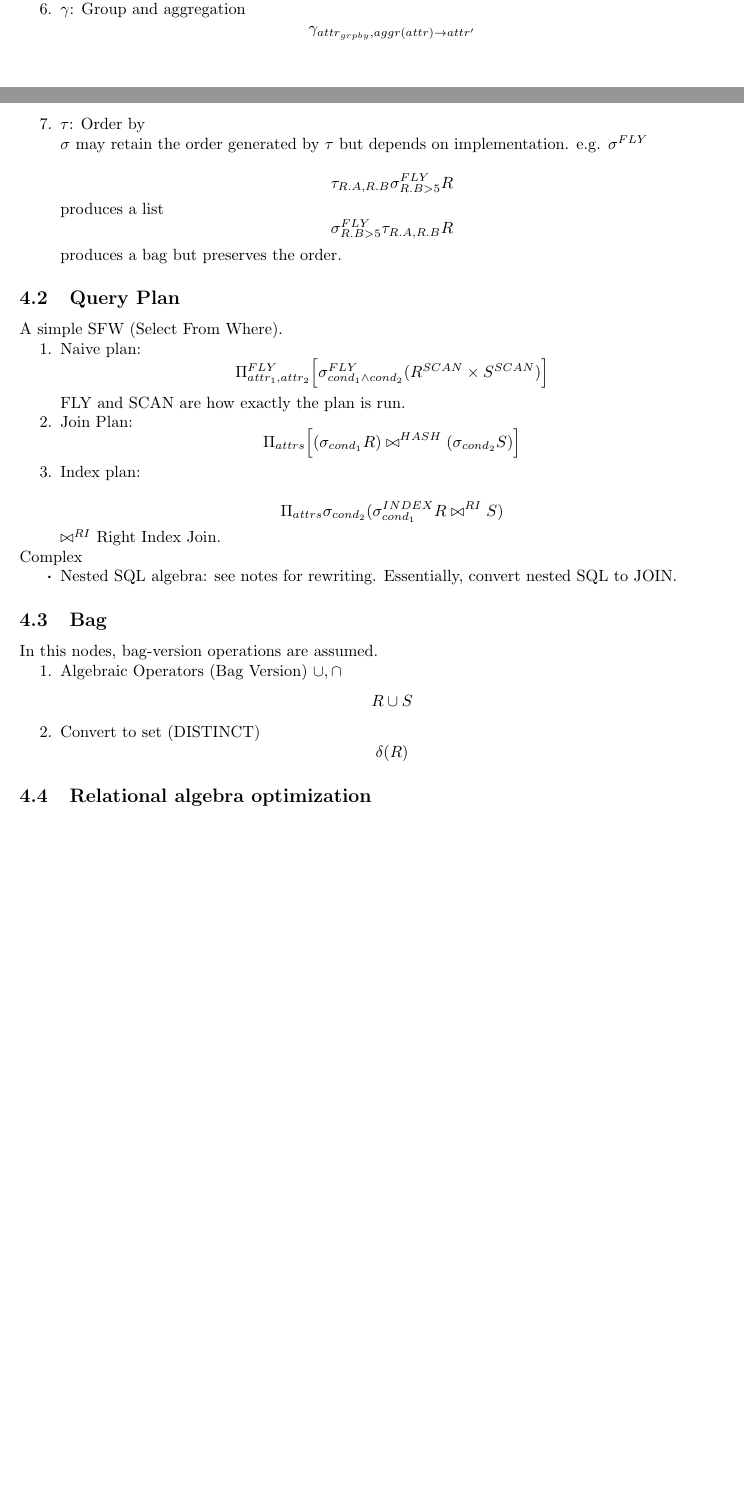
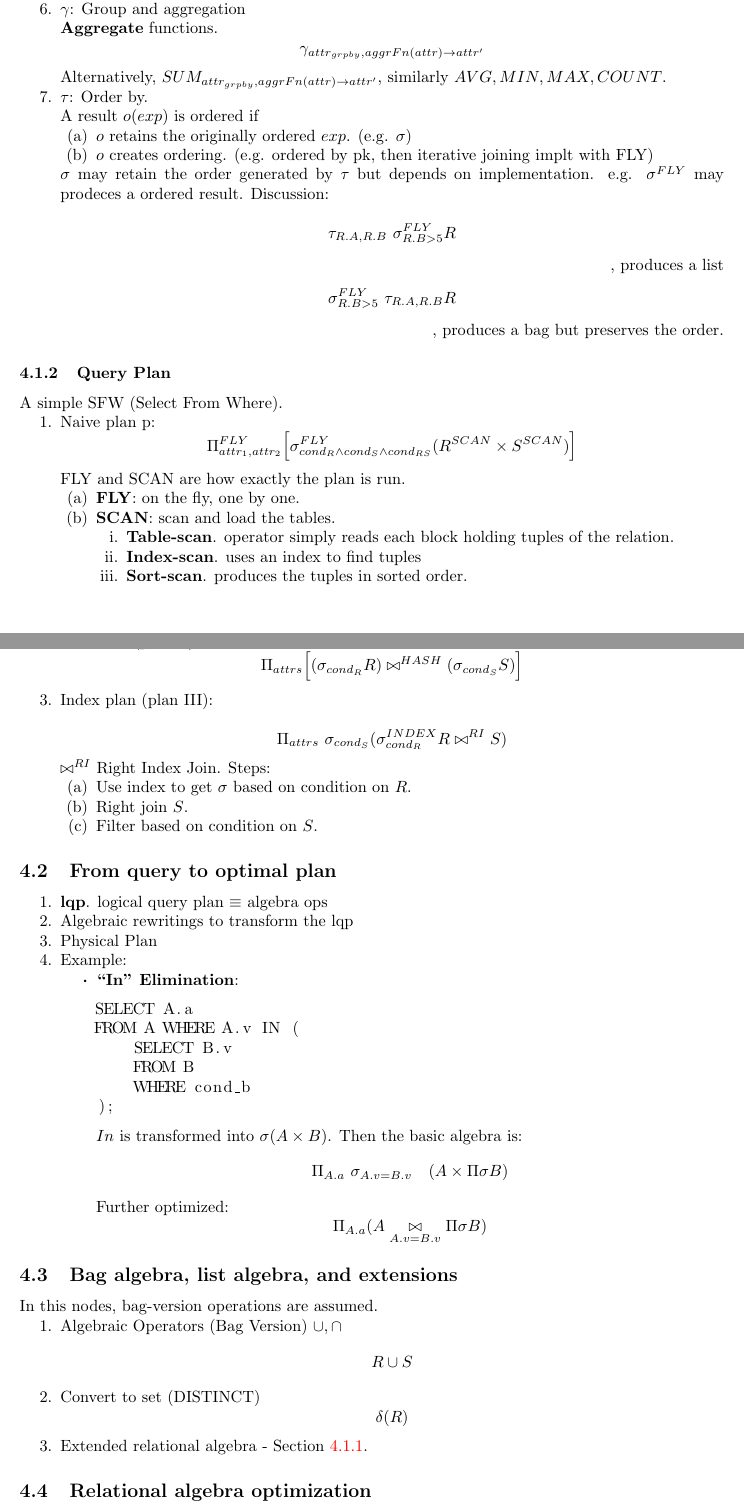
Before and after one commit to idf/Advanced-Database-Quicksheet, a LaTeX document (notes.tex, which reads commons/note_style.sty): two parts of pages 2 and 3 of 4 before the commit and two parts of pages 3 and 4 of 5 after it, joined at a grey line, cut so that both start at the same text, the shorter picture padded with empty space. Compiled offline with pdfLaTeX.

Commit message:
chapter 4 until algebra optimization

```diff
--- a/commons/note_style.sty
+++ b/commons/note_style.sty
@@ -2,6 +2,9 @@
 \usepackage[top=1in, bottom=1in, left=1.25in, right=1.25in]{geometry}
 \usepackage{color,soul}  % provides \hl{#1}
 \usepackage[usenames,dvipsnames]{xcolor}
+\usepackage{graphicx}
+\usepackage{amssymb}
+\usepackage{listings}
 
 \newcommand\note[1]{%
   \textcolor{Maroon}{#1}%
--- a/notes.tex
+++ b/notes.tex
@@ -3,13 +3,13 @@
 \usepackage{commons/commons}
 \usepackage{commons/note_style}
 
-\usepackage{amssymb}
 
 \def\ojoin{\setbox0=\hbox{$\bowtie$}%
   \rule[-.02ex]{.25em}{.4pt}\llap{\rule[\ht0]{.25em}{.4pt}}}
 \def\leftouterjoin{\mathbin{\ojoin\mkern-5.8mu\bowtie}}
 \def\rightouterjoin{\mathbin{\bowtie\mkern-5.8mu\ojoin}}
 \def\fullouterjoin{\mathbin{\ojoin\mkern-5.8mu\bowtie\mkern-5.8mu\ojoin}}
+\usepackage{amsbsy}
 
 \begin{document}
 
@@ -101,47 +111,91 @@ $\bowtie_{\theta}$: $\triangleq \sigma_{\theta} (R\times S)$. $\theta$ is a cond
+\textbf{Aggregate} functions.
 $$
-\gamma_{attr_{grpby}, aggr(attr) \ra attr'}
+\gamma_{attr_{grpby}, aggrFn(attr) \ra attr'}
 $$
-\item $\tau$: Order by
+Alternatively, $SUM_{attr_{grpby},aggrFn(attr)\ra attr'}$, similarly $AVG, MIN, MAX, COUNT$.
+\item $\tau$: Order by.
 
-$\sigma$ may retain the order generated by $\tau$ but depends on implementation. e.g. $\sigma^{FLY}$
+A result $o(exp)$ is ordered if
+\begin{enumerate}
+\item $o$ retains the originally ordered $exp$. (e.g. $\sigma$)
+\item $o$ creates ordering. (e.g. ordered by pk, then iterative joining implt with FLY)
+\end{enumerate}
+$\sigma$ may retain the order generated by $\tau$ but depends on implementation. e.g. $\sigma^{FLY}$ may prodeces a ordered result. Discussion:
 
 $$
-\tau_{R.A, R.B} \sigma_{R.B>5}^{FLY} R
+\tau_{R.A, R.B}\ \sigma_{R.B>5}^{FLY} R
 $$
-produces a list
+\begin{flushright}, produces a list\end{flushright}
 $$
-\sigma^{FLY}_{R.B>5} \tau_{R.A, R.B} R
+\sigma^{FLY}_{R.B>5}\ \tau_{R.A, R.B} R
 $$
-produces a bag but preserves the order.
+\begin{flushright}, produces a bag but preserves the order.\end{flushright}
 \end{enumerate}
-\subsection{Query Plan}
+\subsubsection{Query Plan}
 A simple SFW (Select From Where).
 \begin{enumerate}
-\item Naive plan:
+\item Naive plan p:
 $$
-\Pi_{attr_1,attr_2}^{FLY}\Big[\sigma_{cond_1\wedge cond_2}^{FLY} (R^{SCAN}\times S^{SCAN})\Big]
+\Pi_{attr_1,attr_2}^{FLY}\Big[\sigma_{cond_R\wedge cond_S\wedge cond_{RS}}^{FLY} (R^{SCAN}\times S^{SCAN})\Big]
 $$
 
 FLY and SCAN are how exactly the plan is run.
+\begin{enumerate}
+\item \textbf{FLY}: on the fly, one by one.
+\item \textbf{SCAN}: scan and load the tables.
+\begin{enumerate}
+\item \textbf{Table-scan}. operator simply reads each block holding tuples of the relation.
+\item \textbf{Index-scan}. uses an index to find tuples
+\item \textbf{Sort-scan}. produces the tuples in sorted order.
 
-\item Join Plan:
+\end{enumerate}}
+\end{enumerate}
+
+\item Join Plan (plan II):
 $$
-\Pi_{attrs} \Big[(\sigma_{cond_1}R)  \bowtie^{HASH} (\sigma_{cond_2}S) \Big]
+\Pi_{attrs} \Big[(\sigma_{cond_R}R)  \bowtie^{HASH} (\sigma_{cond_S}S) \Big]
 $$
-\item Index plan:
+\item Index plan (plan III):
 
 $$
-\Pi_{attrs}\sigma_{cond_2}(\sigma_{cond_1}^{INDEX}R \bowtie^{RI} S)
+\Pi_{attrs}\ \sigma_{cond_S}(\sigma_{cond_R}^{INDEX}R \bowtie^{RI} S)
 $$
 $\bowtie^{RI}$ Right Index Join.
+Steps:
+\begin{enumerate}
+\item Use index to get $\sigma$ based on condition on $R$.
+\item Right join $S$.
+\item Filter based on condition on $S$.
+\end{enumerate}
+\end{enumerate}
+\subsection{From query to optimal plan}
+\begin{enumerate}
+\item \textbf{lqp}. logical query plan $\equiv$ algebra ops
+\item Algebraic rewritings to transform the lqp
+\item Physical Plan
+\item Example:
+\begin{itemize}
+\item \textbf{``In'' Elimination}:
+\begin{lstlisting}
+SELECT A.a
+FROM A WHERE A.v IN (
+    SELECT B.v
+    FROM B
+    WHERE cond_b
+);
+\end{lstlisting}
+$In$ is transformed into $\sigma (A\times B)$. Then the basic algebra is:
+$$
+\Pi_{A.a}\ \sigma_{A.v=B.v}\quad (A \times \Pi \sigma B)
+$$
+Further optimized:
+$$
+\Pi_{A.a}(A \underset{A.v=B.v}\bowtie \Pi \sigma B)
+$$
 
+\end{itemize}
 \end{enumerate}
-Complex
-\begin{itemize}
-\item Nested SQL algebra: see notes for rewriting. Essentially, convert nested SQL to JOIN.
-\end{itemize}
-
-\subsection{Bag}
+\subsection{Bag algebra, list algebra, and extensions}
 In this nodes, bag-version operations are assumed.
 \begin{enumerate}
 \item Algebraic Operators (Bag Version) $\cup, \cap$
@@ -152,5 +206,6 @@ $$
 $$
 \delta(R)
 $$
+\item Extended relational algebra - Section \ref{rlsAlgebra}.
 \end{enumerate}
 \subsection{Relational algebra optimization}
@@ -175,5 +231,3 @@ proof: $R\times S = S\times R$
 \end{align*}
 \rih{Logics}
 \begin{align*}
-\sigma_{cond_1\wedge cond_2} \\
-\sigma_{cond_1\vee cond_2}
```
Also changed, not shown: README.md (added), img/db_components.png (added), img/db_sys_arch.png (added), notes.tex (47 more changed lines).
